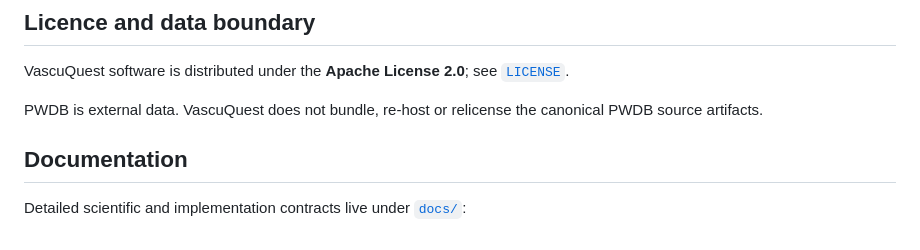
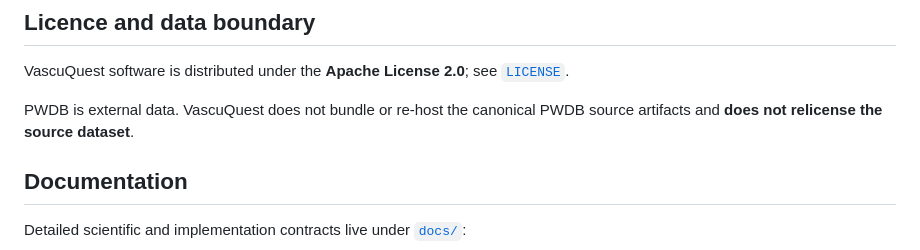
Before and after one commit to KNOWDYN/VascuQuest, a Markdown page: README.md, the part around the change. Drawn GitHub-style.

Commit message:
Restore explicit PWDB licence boundary wording

```diff
--- a/README.md
+++ b/README.md
@@ -222,7 +222,7 @@ Do not replace the PWDB citation with the VascuQuest software citation when repo
 
 VascuQuest software is distributed under the **Apache License 2.0**; see [`LICENSE`](LICENSE).
 
-PWDB is external data. VascuQuest does not bundle, re-host or relicense the canonical PWDB source artifacts.
+PWDB is external data. VascuQuest does not bundle or re-host the canonical PWDB source artifacts and **does not relicense the source dataset**.
 
 ## Documentation
 
```
